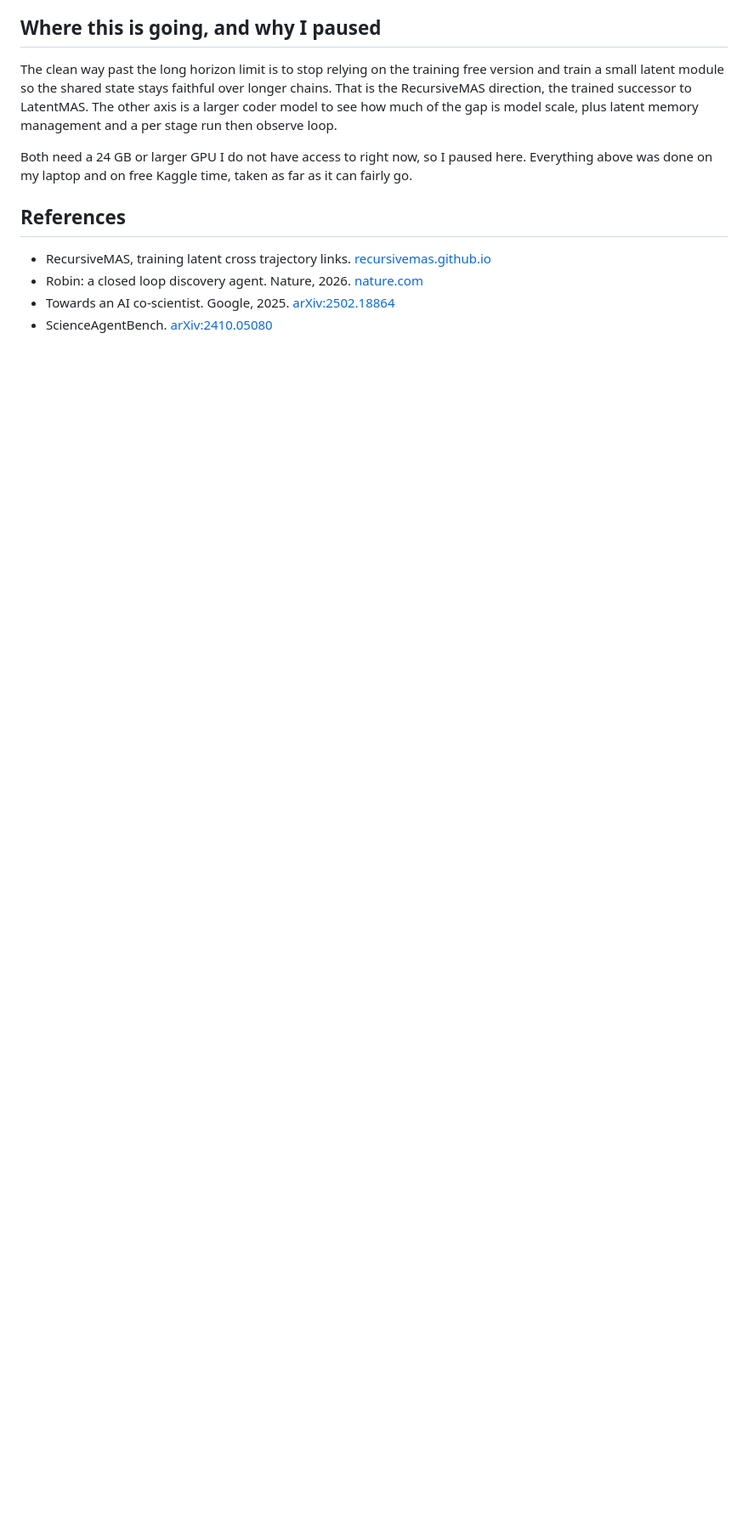
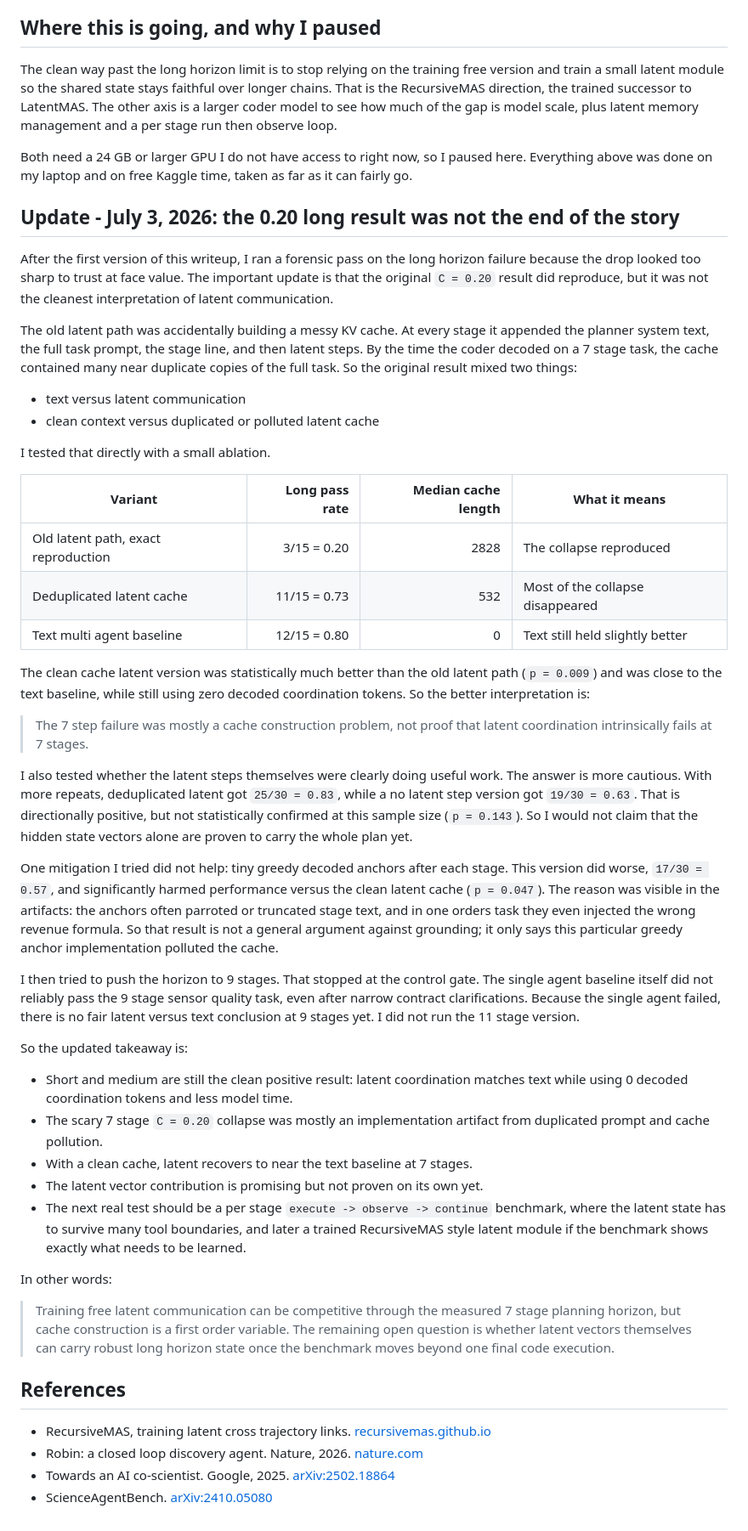
Before and after one commit to HaardhikK/Portfolio_Newspaper, a Markdown page: data/posts/latent-coordination.md, the part around the change. Shown at 85% size. GitHub-like rendering; blank space fills up the shorter version.

Commit message:
Update latent coordination post

```diff
--- a/data/posts/latent-coordination.md
+++ b/data/posts/latent-coordination.md
@@ -54,6 +54,45 @@ The clean way past the long horizon limit is to stop relying on the training fre
 
 Both need a 24 GB or larger GPU I do not have access to right now, so I paused here. Everything above was done on my laptop and on free Kaggle time, taken as far as it can fairly go.
 
+## Update - July 3, 2026: the 0.20 long result was not the end of the story
+
+After the first version of this writeup, I ran a forensic pass on the long horizon failure because the drop looked too sharp to trust at face value. The important update is that the original `C = 0.20` result did reproduce, but it was not the cleanest interpretation of latent communication.
+
+The old latent path was accidentally building a messy KV cache. At every stage it appended the planner system text, the full task prompt, the stage line, and then latent steps. By the time the coder decoded on a 7 stage task, the cache contained many near duplicate copies of the full task. So the original result mixed two things:
+
+- text versus latent communication
+- clean context versus duplicated or polluted latent cache
+
+I tested that directly with a small ablation.
+
+| Variant | Long pass rate | Median cache length | What it means |
+|---|---:|---:|---|
+| Old latent path, exact reproduction | 3/15 = 0.20 | 2828 | The collapse reproduced |
+| Deduplicated latent cache | 11/15 = 0.73 | 532 | Most of the collapse disappeared |
+| Text multi agent baseline | 12/15 = 0.80 | 0 | Text still held slightly better |
+
+The clean cache latent version was statistically much better than the old latent path (`p = 0.009`) and was close to the text baseline, while still using zero decoded coordination tokens. So the better interpretation is:
+
+> The 7 step failure was mostly a cache construction problem, not proof that latent coordination intrinsically fails at 7 stages.
+
+I also tested whether the latent steps themselves were clearly doing useful work. The answer is more cautious. With more repeats, deduplicated latent got `25/30 = 0.83`, while a no latent step version got `19/30 = 0.63`. That is directionally positive, but not statistically confirmed at this sample size (`p = 0.143`). So I would not claim that the hidden state vectors alone are proven to carry the whole plan yet.
+
+One mitigation I tried did not help: tiny greedy decoded anchors after each stage. This version did worse, `17/30 = 0.57`, and significantly harmed performance versus the clean latent cache (`p = 0.047`). The reason was visible in the artifacts: the anchors often parroted or truncated stage text, and in one orders task they even injected the wrong revenue formula. So that result is not a general argument against grounding; it only says this particular greedy anchor implementation polluted the cache.
+
+I then tried to push the horizon to 9 stages. That stopped at the control gate. The single agent baseline itself did not reliably pass the 9 stage sensor quality task, even after narrow contract clarifications. Because the single agent failed, there is no fair latent versus text conclusion at 9 stages yet. I did not run the 11 stage version.
+
+So the updated takeaway is:
+
+- Short and medium are still the clean positive result: latent coordination matches text while using 0 decoded coordination tokens and less model time.
+- The scary 7 stage `C = 0.20` collapse was mostly an implementation artifact from duplicated prompt and cache pollution.
+- With a clean cache, latent recovers to near the text baseline at 7 stages.
+- The latent vector contribution is promising but not proven on its own yet.
+- The next real test should be a per stage `execute -> observe -> continue` benchmark, where the latent state has to survive many tool boundaries, and later a trained RecursiveMAS style latent module if the benchmark shows exactly what needs to be learned.
+
+In other words:
+
+> Training free latent communication can be competitive through the measured 7 stage planning horizon, but cache construction is a first order variable. The remaining open question is whether latent vectors themselves can carry robust long horizon state once the benchmark moves beyond one final code execution.
+
 ## References
 
 - RecursiveMAS, training latent cross trajectory links. [recursivemas.github.io](https://recursivemas.github.io/)
```
